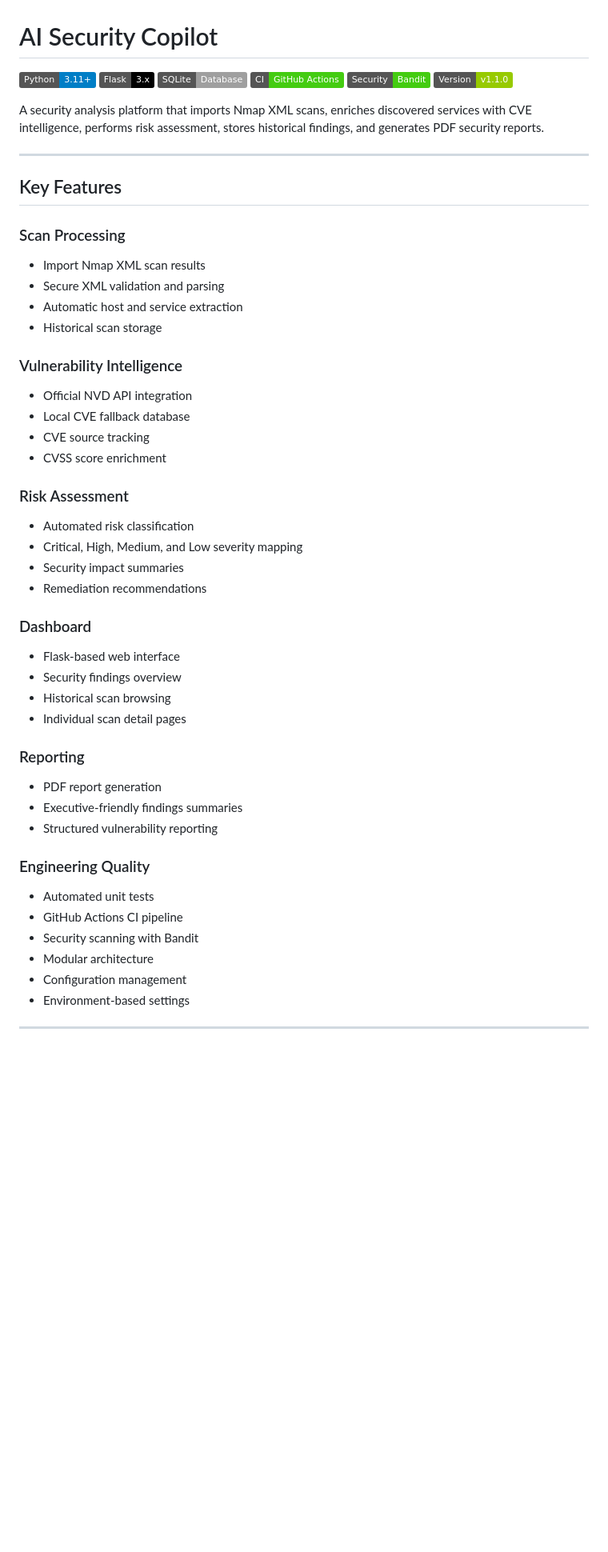
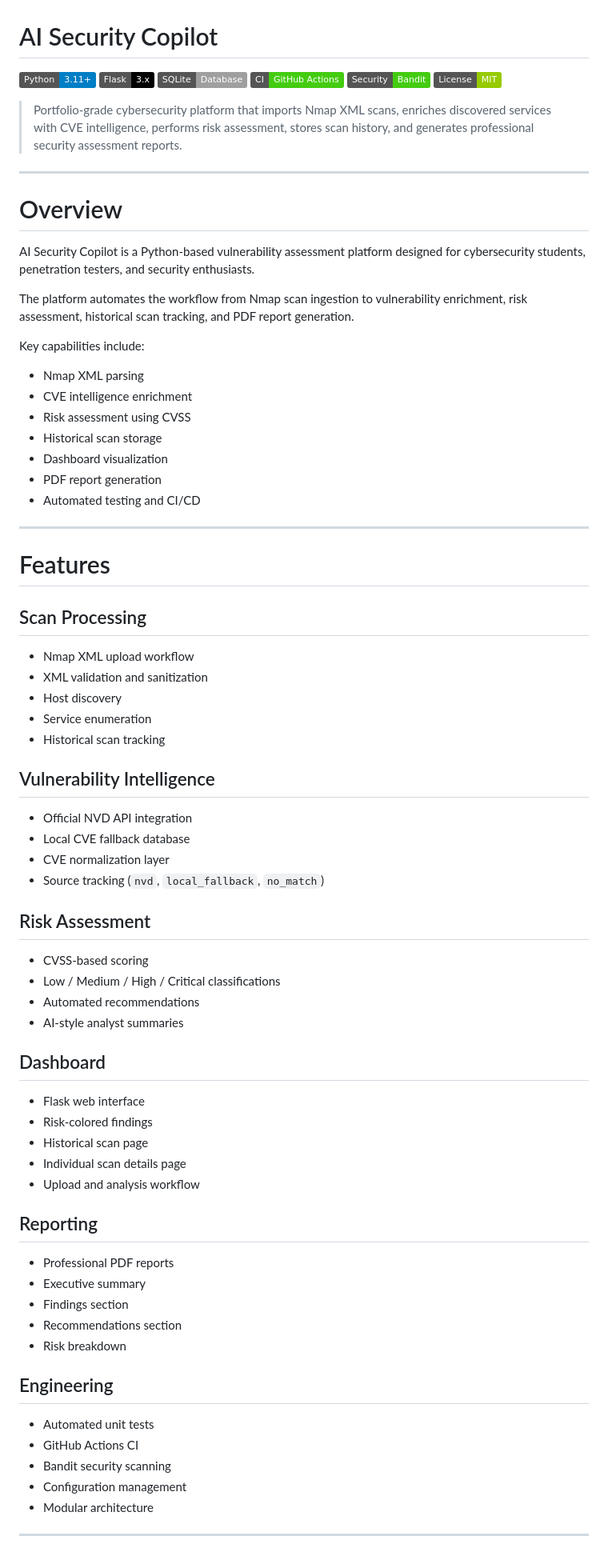
Before and after one commit to ritheesh2808/AI-Security-Copilot, a Markdown page: README.md, the part around one of its changes. Shown at 80% size. Rendered like a GitHub page; badges without logos; blank space fills up the shorter version.

Commit message:
Improve README presentation

```diff
--- a/README.md
+++ b/README.md
@@ -5,56 +5,77 @@
 ![SQLite](https://img.shields.io/badge/SQLite-Database-lightgrey)
 ![CI](https://img.shields.io/badge/CI-GitHub%20Actions-success)
 ![Security](https://img.shields.io/badge/Security-Bandit-success)
-![Version](https://img.shields.io/badge/Version-v1.1.0-green)
+![License](https://img.shields.io/badge/License-MIT-green)
 
-A security analysis platform that imports Nmap XML scans, enriches discovered services with CVE intelligence, performs risk assessment, stores historical findings, and generates PDF security reports.
+> Portfolio-grade cybersecurity platform that imports Nmap XML scans, enriches discovered services with CVE intelligence, performs risk assessment, stores scan history, and generates professional security assessment reports.
 
 ---
 
-## Key Features
+# Overview
 
-### Scan Processing
+AI Security Copilot is a Python-based vulnerability assessment platform designed for cybersecurity students, penetration testers, and security enthusiasts.
 
-* Import Nmap XML scan results
-* Secure XML validation and parsing
-* Automatic host and service extraction
+The platform automates the workflow from Nmap scan ingestion to vulnerability enrichment, risk assessment, historical scan tracking, and PDF report generation.
+
+Key capabilities include:
+
+* Nmap XML parsing
+* CVE intelligence enrichment
+* Risk assessment using CVSS
 * Historical scan storage
+* Dashboard visualization
+* PDF report generation
+* Automated testing and CI/CD
 
-### Vulnerability Intelligence
+---
+
+# Features
+
+## Scan Processing
+
+* Nmap XML upload workflow
+* XML validation and sanitization
+* Host discovery
+* Service enumeration
+* Historical scan tracking
+
+## Vulnerability Intelligence
 
 * Official NVD API integration
 * Local CVE fallback database
-* CVE source tracking
-* CVSS score enrichment
+* CVE normalization layer
+* Source tracking (`nvd`, `local_fallback`, `no_match`)
 
-### Risk Assessment
+## Risk Assessment
 
-* Automated risk classification
-* Critical, High, Medium, and Low severity mapping
-* Security impact summaries
-* Remediation recommendations
+* CVSS-based scoring
+* Low / Medium / High / Critical classifications
+* Automated recommendations
+* AI-style analyst summaries
 
-### Dashboard
+## Dashboard
 
-* Flask-based web interface
-* Security findings overview
-* Historical scan browsing
-* Individual scan detail pages
+* Flask web interface
+* Risk-colored findings
+* Historical scan page
+* Individual scan details page
+* Upload and analysis workflow
 
-### Reporting
+## Reporting
 
-* PDF report generation
-* Executive-friendly findings summaries
-* Structured vulnerability reporting
+* Professional PDF reports
+* Executive summary
+* Findings section
+* Recommendations section
+* Risk breakdown
 
-### Engineering Quality
+## Engineering
 
 * Automated unit tests
-* GitHub Actions CI pipeline
-* Security scanning with Bandit
+* GitHub Actions CI
+* Bandit security scanning
+* Configuration management
 * Modular architecture
-* Configuration management
-* Environment-based settings
 
 ---
 
```
Also changed, not shown: other parts of README.md (+105 -117 lines).
